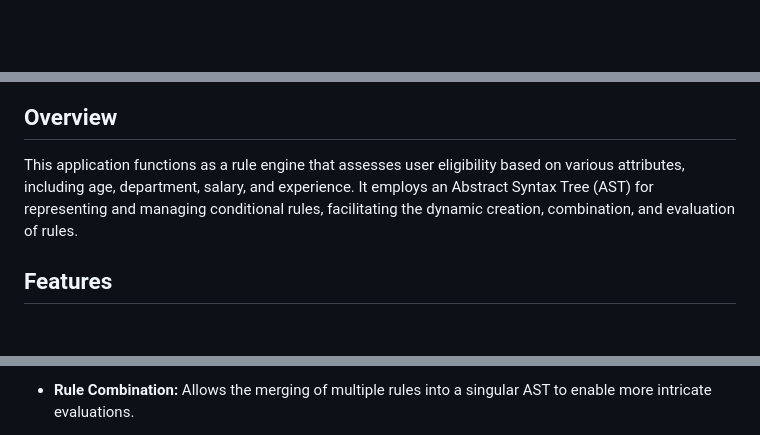
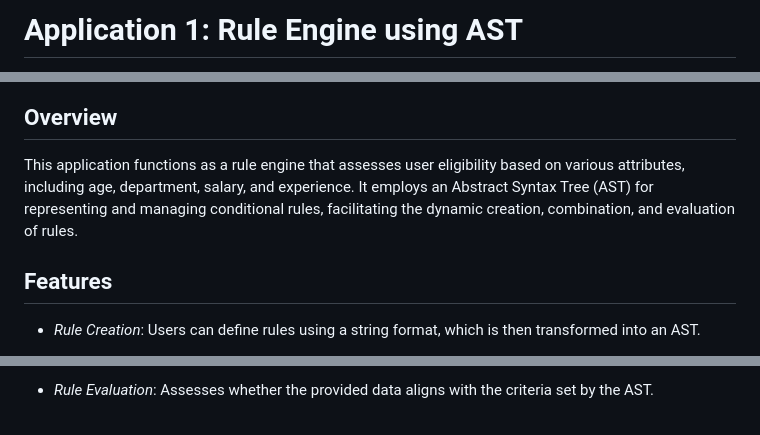
Before and after one commit to avanti77/Rule-Engine-with-AST-main, a Markdown page: README.md, 3 parts joined by grey strips. Drawn GitHub-style; blank space fills up the shorter version.

```diff
--- a/README.md
+++ b/README.md
@@ -1 +1,2 @@
+# Application 1: Rule Engine using AST
 
@@ -6,7 +4,7 @@ Preview:
 
 ## Overview
-
 This application functions as a rule engine that assesses user eligibility based on various attributes, including age, department, salary, and experience. It employs an Abstract Syntax Tree (AST) for representing and managing conditional rules, facilitating the dynamic creation, combination, and evaluation of rules.
 
 ## Features
+- *Rule Creation*: Users can define rules using a string format, which is then transformed into an AST.
 
@@ -17,3 +16,3 @@ This application functions as a rule engine that assesses user eligibility based
 
-- **Rule Combination:** Allows the merging of multiple rules into a singular AST to enable more intricate evaluations.
+- *Rule Evaluation*: Assesses whether the provided data aligns with the criteria set by the AST.
 
```
Also changed, not shown: other parts of README.md (+95 -77 lines).
